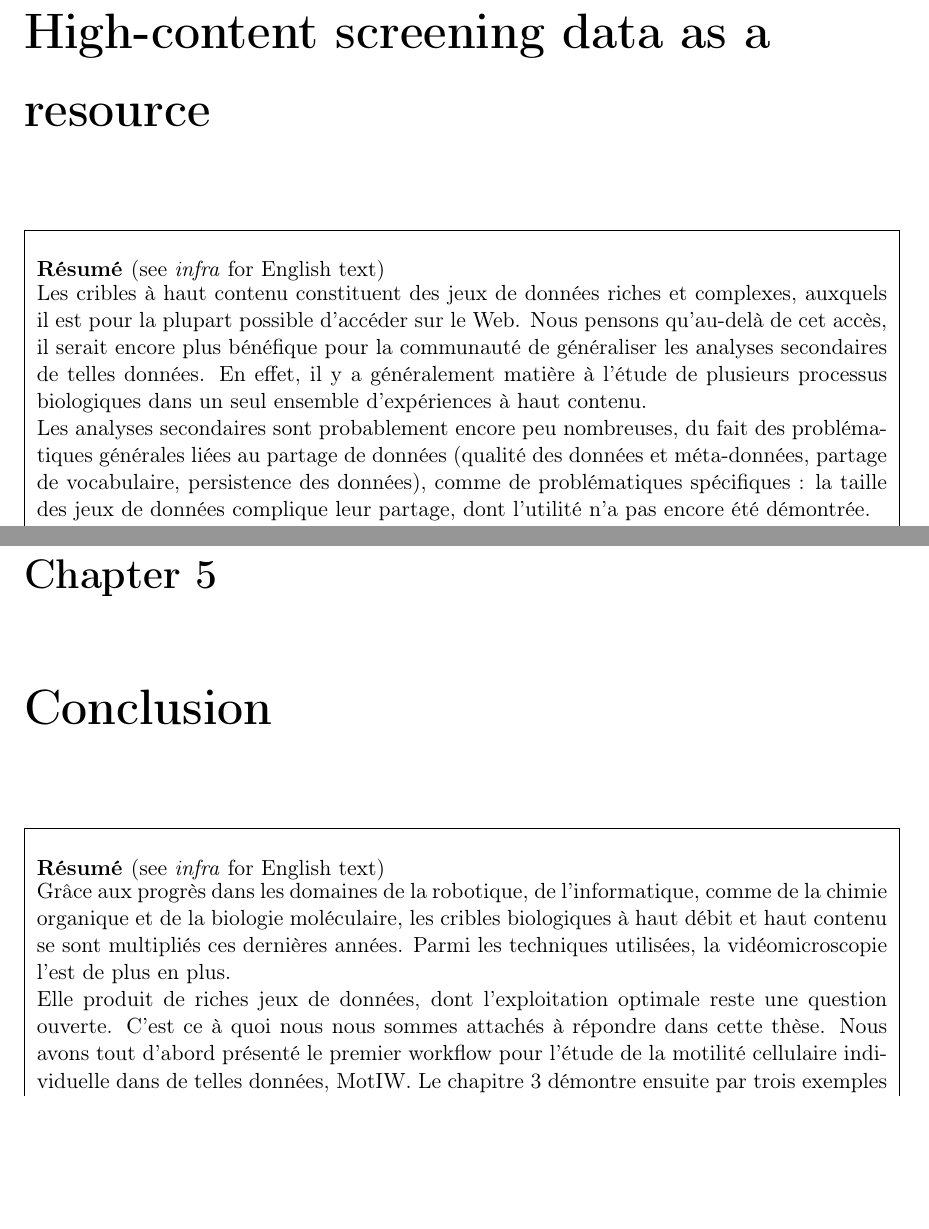
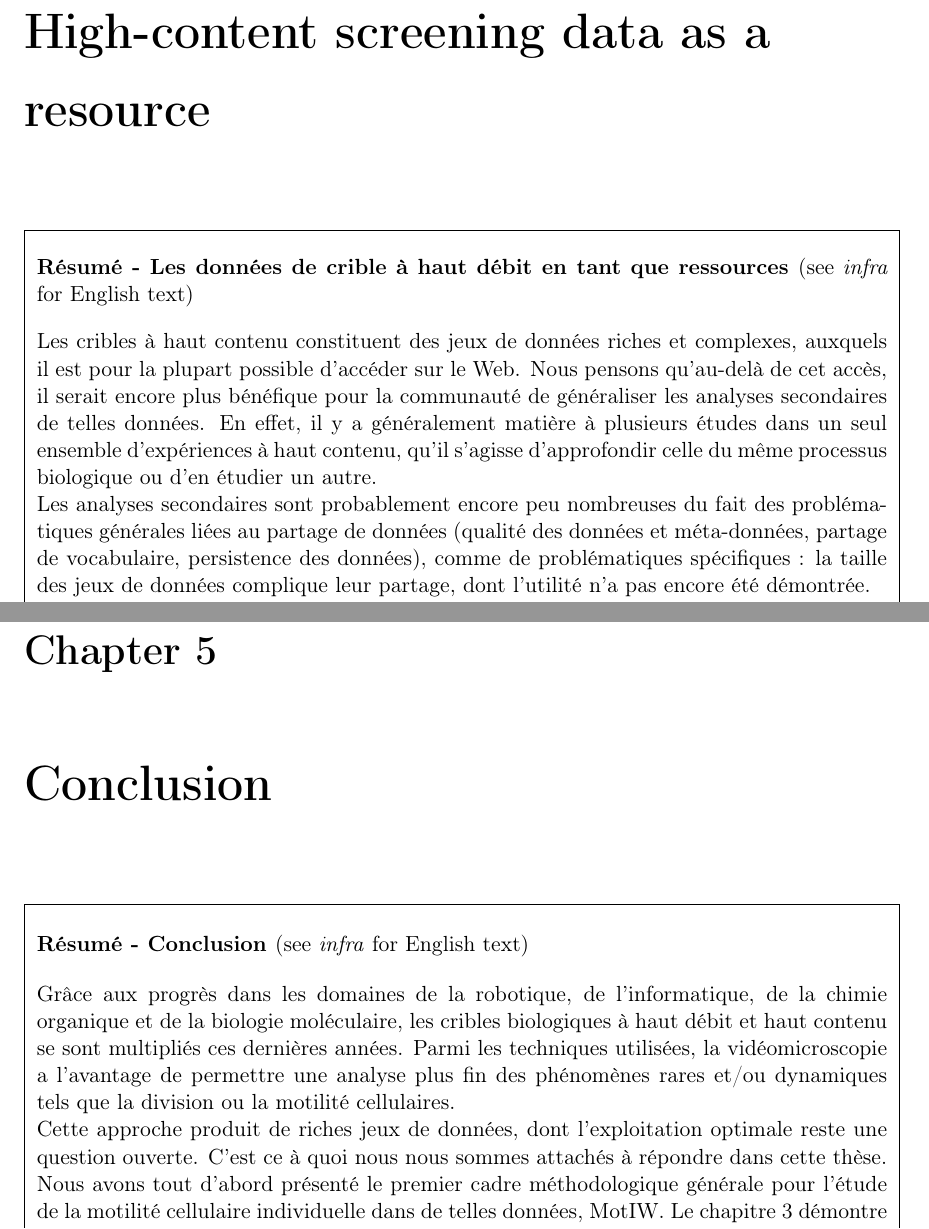
Before and after one commit to aschoenauer-sebag/THESE, a LaTeX thesis (these.tex, which reads Chapters/Chapter3.tex, Chapters/Chapter5.tex): two parts of pages 42 and 94 of 108, joined at a grey line, cut so that both start at the same text, the shorter picture padded with empty space. Compiled offline with pdfLaTeX.

Commit message:
Updated version with summaries in French

```diff
--- a/Chapters/Chapter3.tex
+++ b/Chapters/Chapter3.tex
@@ -7,10 +7,11 @@
 \hline
 ~\\
 
-\textbf{Résumé~}(see \textit{infra} for English text)\\
-\parbox{15cm}{Les cribles à haut contenu constituent des jeux de données riches et complexes, auxquels il est pour la plupart possible d'accéder sur le Web. Nous pensons qu'au-delà de cet accès, il serait encore plus bénéfique pour la communauté de généraliser les analyses secondaires de telles données. En effet, il y a généralement matière à l'étude de plusieurs processus biologiques dans un seul ensemble d'expériences à haut contenu.
+\parbox{15cm}{\textbf{Résumé - Les données de crible à haut débit en tant que ressources~}(see \textit{infra} for English text)}\\
+~\\
+\parbox{15cm}{Les cribles à haut contenu constituent des jeux de données riches et complexes, auxquels il est pour la plupart possible d'accéder sur le Web. Nous pensons qu'au-delà de cet accès, il serait encore plus bénéfique pour la communauté de généraliser les analyses secondaires de telles données. En effet, il y a généralement matière à plusieurs études dans un seul ensemble d'expériences à haut contenu, qu'il s'agisse d'approfondir celle du même processus biologique ou d'en étudier un autre.
 
-Les analyses secondaires sont probablement encore peu nombreuses, du fait des problématiques générales liées au partage de données (qualité des données et méta-données, partage de vocabulaire, persistence des données), comme de problématiques spécifiques : la taille des jeux de données complique leur partage, dont l'utilité n'a pas encore été démontrée.
+Les analyses secondaires sont probablement encore peu nombreuses du fait des problématiques générales liées au partage de données (qualité des données et méta-données, partage de vocabulaire, persistence des données), comme de problématiques spécifiques : la taille des jeux de données complique leur partage, dont l'utilité n'a pas encore été démontrée.
 
 C'est ce à quoi nous nous attachons dans ce chapitre, à travers trois exemples de ré-analyse des données Mitocheck~\cite{pmid20360735}. Dans la section~\ref{sec:mitocheck}, l'application de MotIW~\cite{motiw} permet d'aboutir à une liste de gènes potentiellement impliqués dans la motilité cellulaire, comme à une ontologie des trajectoires cellulaires individuelles. La section~\ref{sec:cellcycle} se concentre sur l'étude des gènes impliqués dans le cycle cellulaire. Enfin, la section~\ref{target_inference} décrit le développement d'une nouvelle distance pour l'inférence de cibles thérapeutiques, appliquée aux expériences de Mitocheck ainsi qu'à un crible pharmacologique non publié.}\\
 ~\\
--- a/Chapters/Chapter5.tex
+++ b/Chapters/Chapter5.tex
@@ -5,12 +5,13 @@
 \hline
 ~\\
 
-\textbf{Résumé~}(see \textit{infra} for English text)\\
-\parbox{15cm}{Grâce aux progrès dans les domaines de la robotique, de l'informatique, comme de la chimie organique et de la biologie moléculaire, les cribles biologiques à haut débit et haut contenu se sont multipliés ces dernières années. Parmi les techniques utilisées, la vidéomicroscopie l'est de plus en plus.
+\textbf{Résumé - Conclusion~}(see \textit{infra} for English text)\\
+~\\
+\parbox{15cm}{Grâce aux progrès dans les domaines de la robotique, de l'informatique, de la chimie organique et de la biologie moléculaire, les cribles biologiques à haut débit et haut contenu se sont multipliés ces dernières années. Parmi les techniques utilisées, la vidéomicroscopie a l'avantage de permettre une analyse plus fin des phénomènes rares et/ou dynamiques tels que la division ou la motilité cellulaires.
 
-Elle produit de riches jeux de données, dont l'exploitation optimale reste une question ouverte. C'est ce à quoi nous nous sommes attachés à répondre dans cette thèse. Nous avons tout d'abord présenté le premier workflow pour l'étude de la motilité cellulaire individuelle dans de telles données, MotIW. Le chapitre~\ref{chap:reuse} démontre ensuite par trois exemples l'intérêt de la ré-utilisation des données de vidéomicroscopie produites dans le cadre de cribles à haut débit : l'application de MotIW aux données du projet Mitocheck~\cite{pmid20360735}, l'étude du cycle cellulaire dans ces mêmes données, et enfin leur utilisation pour l'inférence de cibles thérapeutiques par leur comparaison avec un crible pharmaceutique non-publié. Le chapitre~\ref{chap:xbsc} présente en dernier lieu une approche méthodologique globale pour l'utilisation de la vidéomicroscopie en toxicologie environnementale.
+Cette approche produit de riches jeux de données, dont l'exploitation optimale reste une question ouverte. C'est ce à quoi nous nous sommes attachés à répondre dans cette thèse. Nous avons tout d'abord présenté le premier cadre méthodologique générale pour l'étude de la motilité cellulaire individuelle dans de telles données, MotIW. Le chapitre~\ref{chap:reuse} démontre ensuite par trois exemples l'intérêt de la ré-utilisation des données de vidéomicroscopie produites dans le cadre de cribles à haut débit : l'application de MotIW aux données du projet Mitocheck~\cite{pmid20360735}, l'étude du cycle cellulaire dans ces mêmes données, et enfin leur utilisation pour l'inférence de cibles thérapeutiques par leur comparaison avec un crible pharmaceutique non-publié. Le chapitre~\ref{chap:xbsc} présente en dernier lieu une approche méthodologique globale pour l'utilisation de la vidéomicroscopie en toxicologie environnementale.
 
-Cette thèse a amené à l'établissement de pistes sérieuses en ce qui concerne les gènes impliqués dans la motilité cellulaire, comme dans le cycle cellulaire. Elle a également abouti au développement d'une distance pour l'inférence de cibles thérapeutiques dans les données de vidéomicroscopie. Ces résultats gagneraient respectivement à être confirmés et utilisés dans d'autres systèmes. D'autre part, les expériences réalisées en toxicologie environnementale ont permis d'identifier les pierres d'achoppement de la procédure expérimentale. Une des perspectives de cette thèse serait par conséquent de reconduire les expériences en tenant compte des lignes directrices identifiées.}\\
+Cette thèse a conduit à l'établissement de pistes sérieuses en ce qui concerne les gènes impliqués dans la motilité cellulaire, comme dans le cycle cellulaire. Elle a également abouti au développement d'une distance pour l'inférence de cibles thérapeutiques dans les données de vidéomicroscopie. Ces résultats gagneraient respectivement à être confirmés et utilisés dans d'autres systèmes. D'autre part, les expériences réalisées en toxicologie environnementale ont permis d'identifier les pierres d'achoppement de la procédure expérimentale. Une des perspectives de cette thèse serait par conséquent de reconduire les expériences en tenant compte des modifications suggérées.}\\
 ~\\
 \hline
 \end{tabular}
```
Also changed, not shown: Chapters/Chapter1.tex (+6 -5 lines), Chapters/Chapter2.tex (+3 -2 lines), Chapters/Chapter4.tex (+5 -4 lines).
